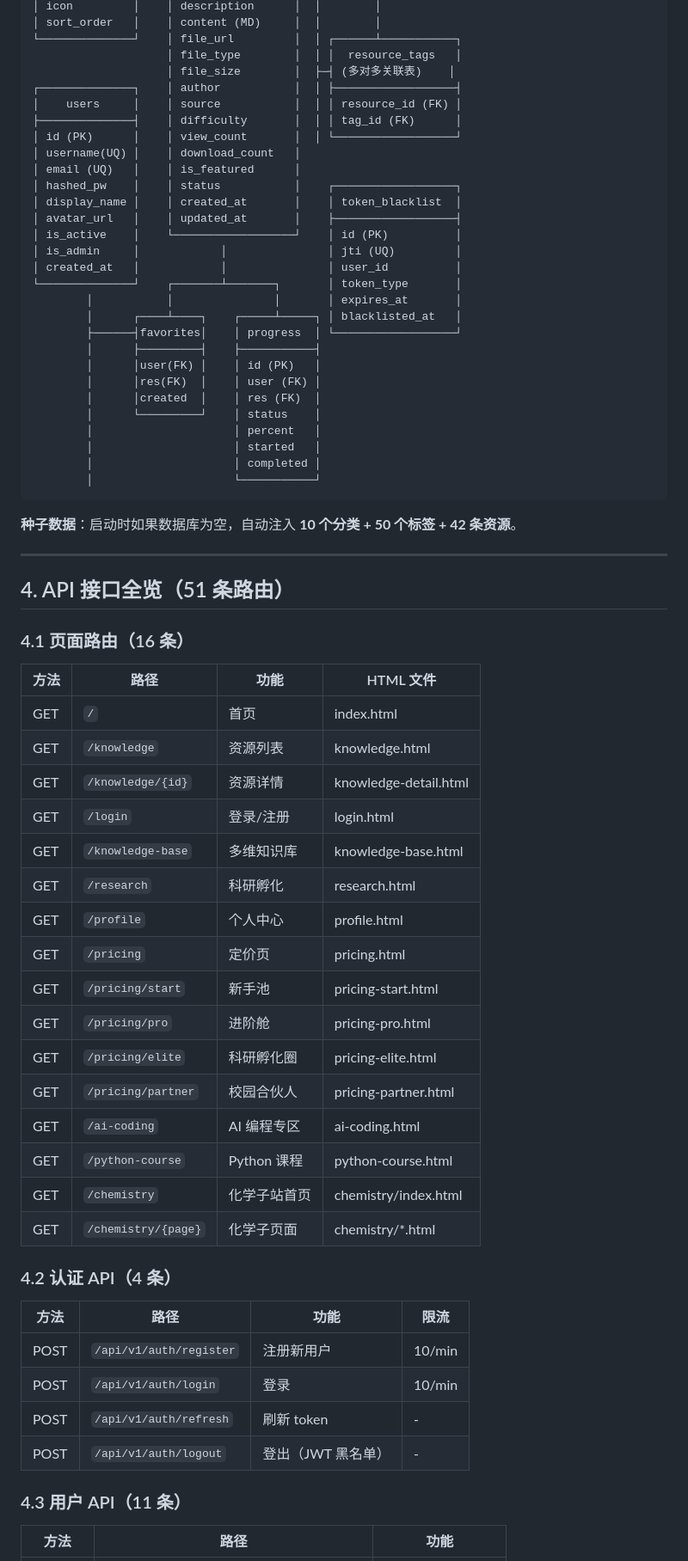
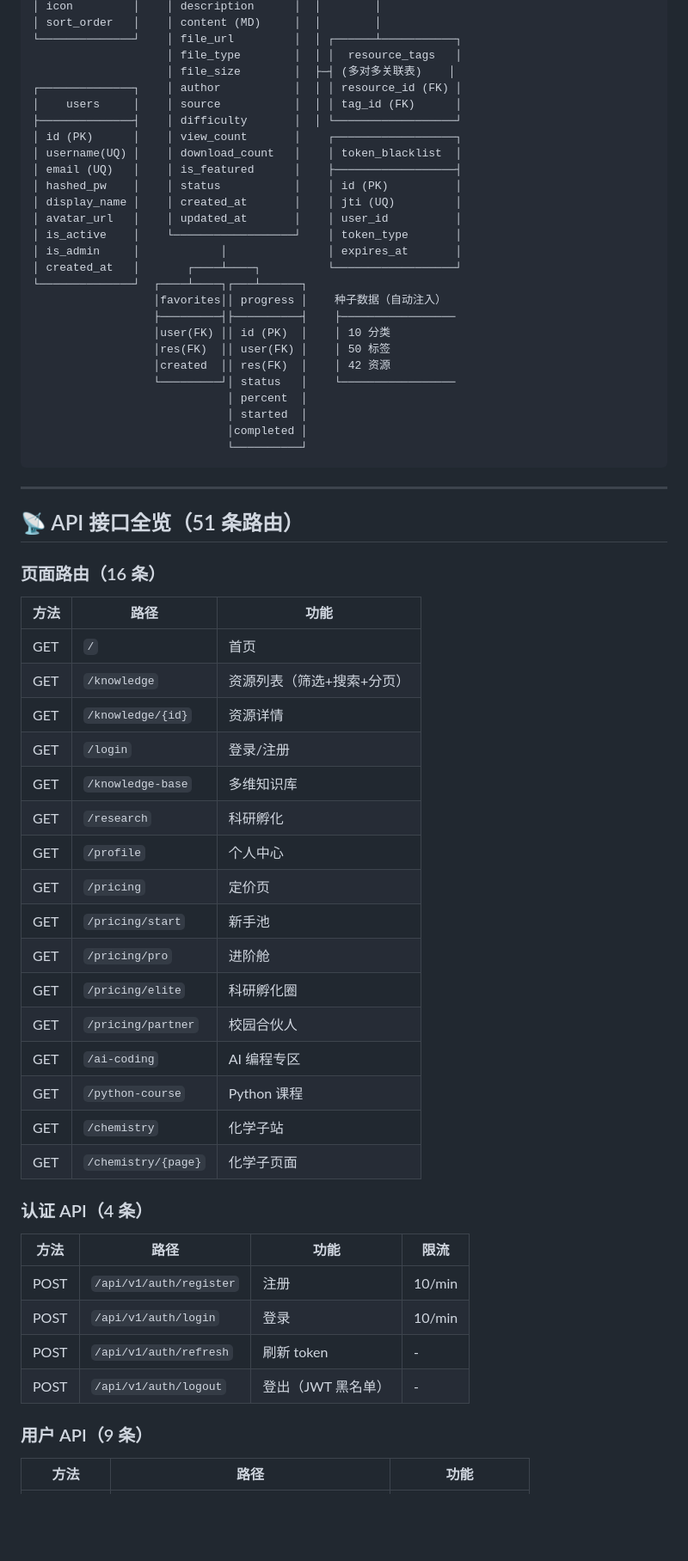
Before and after one commit to hanjiongmin-stack/chongyue-jianyuan, a Markdown page: README.md, the part around one of its changes. Shown at 86% size. Drawn GitHub-style; blank space fills up the shorter version.

Commit message:
docs: merge architecture reference + deployment guide into complete README

````diff
--- a/README.md
+++ b/README.md
@@ -134,70 +210,66 @@
 └──────────────┘    │ file_url         │  │ ┌──────┴───────────┐
                     │ file_type        │  │ │  resource_tags   │
                     │ file_size        │  ├─┤ (多对多关联表)    │
-┌──────────────┐    │ author           │  │ ├──────────────────┤
-│    users     │    │ source           │  │ │ resource_id (FK) │
-├──────────────┤    │ difficulty       │  │ │ tag_id (FK)      │
-│ id (PK)      │    │ view_count       │  │ └──────────────────┘
-│ username(UQ) │    │ download_count   │
-│ email (UQ)   │    │ is_featured      │
-│ hashed_pw    │    │ status           │    ┌──────────────────┐
-│ display_name │    │ created_at       │    │ token_blacklist  │
-│ avatar_url   │    │ updated_at       │    ├──────────────────┤
-│ is_active    │    └──────────────────┘    │ id (PK)          │
-│ is_admin     │            │               │ jti (UQ)         │
-│ created_at   │            │               │ user_id          │
-└──────────────┘    ┌───────┴───────┐       │ token_type       │
-        │           │               │       │ expires_at       │
-        │      ┌────┴────┐    ┌─────┴─────┐ │ blacklisted_at   │
-        ├──────┤favorites│    │ progress  │ └──────────────────┘
-        │      ├─────────┤    ├───────────┤
-        │      │user(FK) │    │ id (PK)   │
-        │      │res(FK)  │    │ user (FK) │
-        │      │created  │    │ res (FK)  │
-        │      └─────────┘    │ status    │
-        │                     │ percent   │
-        │                     │ started   │
-        │                     │ completed │
-        │                     └───────────┘
+┌──────────────┐    │ author           │  │ │ resource_id (FK) │
+│    users     │    │ source           │  │ │ tag_id (FK)      │
+├──────────────┤    │ difficulty       │  │ └──────────────────┘
+│ id (PK)      │    │ view_count       │    ┌──────────────────┐
+│ username(UQ) │    │ download_count   │    │ token_blacklist  │
+│ email (UQ)   │    │ is_featured      │    ├──────────────────┤
+│ hashed_pw    │    │ status           │    │ id (PK)          │
+│ display_name │    │ created_at       │    │ jti (UQ)         │
+│ avatar_url   │    │ updated_at       │    │ user_id          │
+│ is_active    │    └──────────────────┘    │ token_type       │
+│ is_admin     │            │               │ expires_at       │
+│ created_at   │       ┌────┴────┐          └──────────────────┘
+└──────────────┘  ┌────┴────┐┌───┴──────┐
+                  │favorites││ progress │    种子数据（自动注入）
+                  ├─────────┤├──────────┤    ├─────────────────
+                  │user(FK) ││ id (PK)  │    │ 10 分类
+                  │res(FK)  ││ user(FK) │    │ 50 标签
+                  │created  ││ res(FK)  │    │ 42 资源
+                  └─────────┘│ status   │    └─────────────────
+                             │ percent  │
+                             │ started  │
+                             │completed │
+                             └──────────┘
 ```
-
-**种子数据**：启动时如果数据库为空，自动注入 **10 个分类 + 50 个标签 + 42 条资源**。
 
 ---
 
-## 4. API 接口全览（51 条路由）
+## 📡 API 接口全览（51 条路由）
 
-### 4.1 页面路由（16 条）
+### 页面路由（16 条）
 
-| 方法 | 路径 | 功能 | HTML 文件 |
-|------|------|------|-----------|
-| GET | `/` | 首页 | index.html |
-| GET | `/knowledge` | 资源列表 | knowledge.html |
-| GET | `/knowledge/{id}` | 资源详情 | knowledge-detail.html |
-| GET | `/login` | 登录/注册 | login.html |
-| GET | `/knowledge-base` | 多维知识库 | knowledge-base.html |
-| GET | `/research` | 科研孵化 | research.html |
-| GET | `/profile` | 个人中心 | profile.html |
-| GET | `/pricing` | 定价页 | pricing.html |
-| GET | `/pricing/start` | 新手池 | pricing-start.html |
-| GET | `/pricing/pro` | 进阶舱 | pricing-pro.html |
-| GET | `/pricing/elite` | 科研孵化圈 | pricing-elite.html |
-| GET | `/pricing/partner` | 校园合伙人 | pricing-partner.html |
-| GET | `/ai-coding` | AI 编程专区 | ai-coding.html |
-| GET | `/python-course` | Python 课程 | python-course.html |
-| GET | `/chemistry` | 化学子站首页 | chemistry/index.html |
-| GET | `/chemistry/{page}` | 化学子页面 | chemistry/*.html |
+| 方法 | 路径 | 功能 |
+|------|------|------|
+| GET | `/` | 首页 |
+| GET | `/knowledge` | 资源列表（筛选+搜索+分页） |
+| GET | `/knowledge/{id}` | 资源详情 |
+| GET | `/login` | 登录/注册 |
+| GET | `/knowledge-base` | 多维知识库 |
+| GET | `/research` | 科研孵化 |
+| GET | `/profile` | 个人中心 |
+| GET | `/pricing` | 定价页 |
+| GET | `/pricing/start` | 新手池 |
+| GET | `/pricing/pro` | 进阶舱 |
+| GET | `/pricing/elite` | 科研孵化圈 |
+| GET | `/pricing/partner` | 校园合伙人 |
+| GET | `/ai-coding` | AI 编程专区 |
+| GET | `/python-course` | Python 课程 |
+| GET | `/chemistry` | 化学子站 |
+| GET | `/chemistry/{page}` | 化学子页面 |
 
-### 4.2 认证 API（4 条）
+### 认证 API（4 条）
 
 | 方法 | 路径 | 功能 | 限流 |
 |------|------|------|------|
-| POST | `/api/v1/auth/register` | 注册新用户 | 10/min |
+| POST | `/api/v1/auth/register` | 注册 | 10/min |
 | POST | `/api/v1/auth/login` | 登录 | 10/min |
 | POST | `/api/v1/auth/refresh` | 刷新 token | - |
 | POST | `/api/v1/auth/logout` | 登出（JWT 黑名单） | - |
 
-### 4.3 用户 API（11 条）
+### 用户 API（9 条）
 
 | 方法 | 路径 | 功能 |
 |------|------|------|
````
Also changed, not shown: other parts of README.md (+172 -138 lines).
